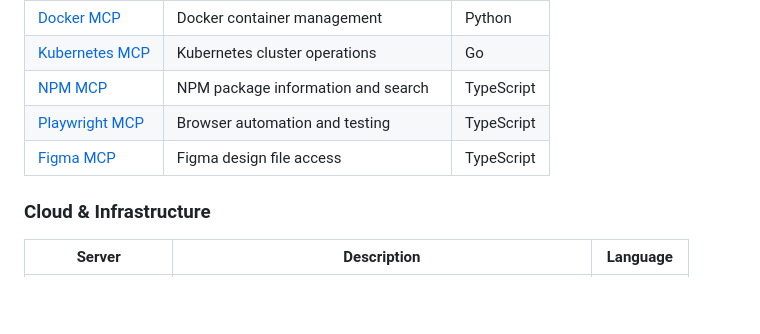
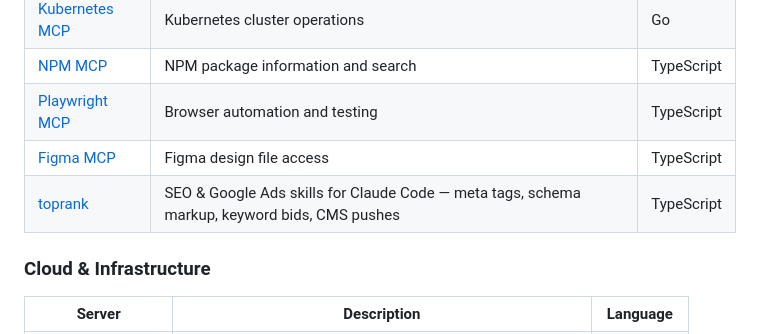
Before and after one commit to Sagargupta16/awesome-mcp-servers, a Markdown page: README.md, the part around the change. Drawn GitHub-style; blank space fills up the shorter version.

Commit message:
Add toprank — open-source SEO & Google Ads plugin for Claude Code (#44)

```diff
--- a/README.md
+++ b/README.md
@@ -63,6 +63,8 @@ MCP is an open protocol that enables AI assistants (Claude, GPT, etc.) to secure
 | [NPM MCP](https://github.com/punkpeye/mcp-server-npm) | NPM package information and search | TypeScript |
 | [Playwright MCP](https://github.com/microsoft/playwright-mcp) | Browser automation and testing | TypeScript |
 | [Figma MCP](https://github.com/niconiahi/figma-developer-mcp) | Figma design file access | TypeScript |
+| [toprank](https://github.com/nowork-studio/toprank) | SEO & Google Ads skills for Claude Code — meta tags, schema markup, keyword bids, CMS pushes | TypeScript |
+
 
 ### Cloud & Infrastructure
 
```
